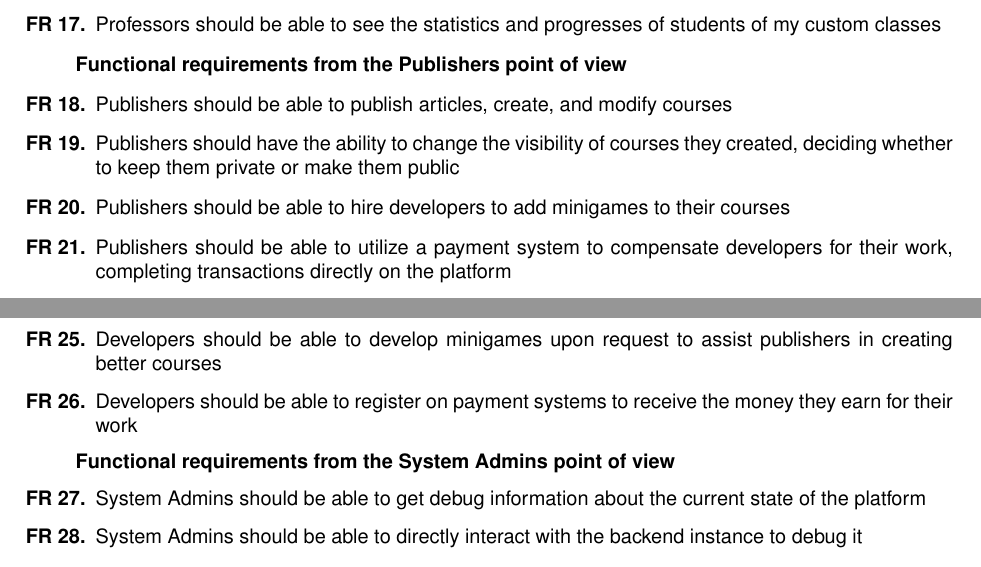
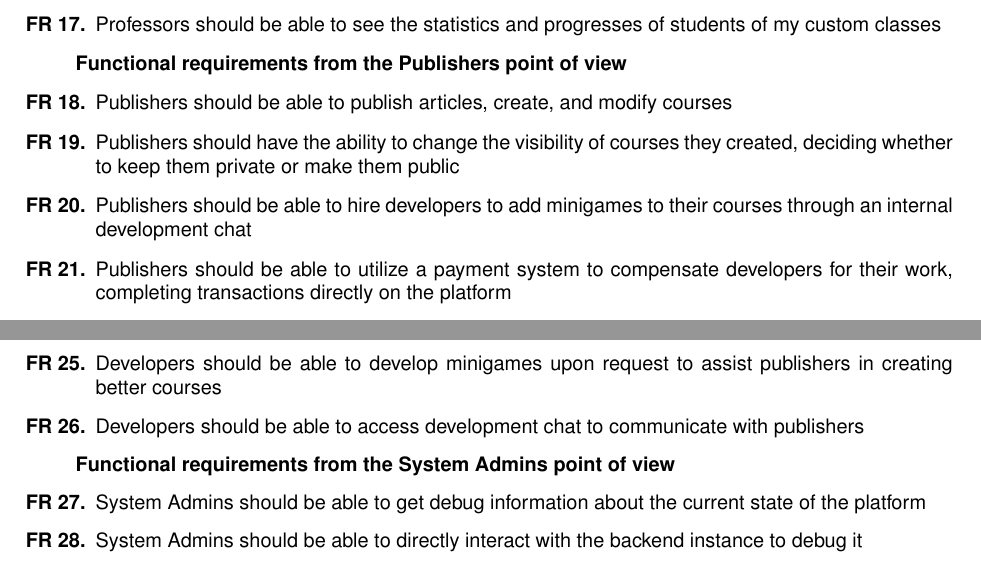
Before and after one commit to anhtuduong/RadiantIQ-test, a LaTeX document (deliverables/D1/main.tex, which reads deliverables/D1/sections/functional_requirements.tex): two parts of pages 11 and 12 of 18, joined at a grey line, cut so that both start at the same text. Compiled offline with pdfLaTeX.

Commit message:
docs: clarified fr for developer and publisher regarding internal chat

```diff
--- a/deliverables/D1/sections/functional_requirements.tex
+++ b/deliverables/D1/sections/functional_requirements.tex
@@ -142,7 +142,7 @@
 \begin{enumerate}[start=18,label={\bfseries FR \arabic*.}]
 	\item Publishers should be able to publish articles, create, and modify courses
 	\item Publishers should have the ability to change the visibility of courses they created, deciding whether to keep them private or make them public
-	\item Publishers should be able to hire developers to add minigames to their courses
+	\item Publishers should be able to hire developers to add minigames to their courses through an internal development chat
 	\item Publishers should be able to utilize a payment system to compensate developers for their work, completing transactions directly on the platform
 \end{enumerate}
 
@@ -160,7 +160,7 @@
 \textbf{Functional requirements from the Developers point of view}
 \begin{enumerate}[start=25,label={\bfseries FR \arabic*.}]
 	\item Developers should be able to develop minigames upon request to assist publishers in creating better courses
-	\item Developers should be able to register on payment systems to receive the money they earn for their work
+	\item Developers should be able to access development chat to communicate with publishers
 \end{enumerate}
 
 \textbf{Functional requirements from the System Admins point of view}
```
